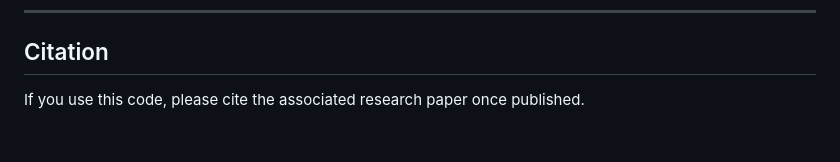
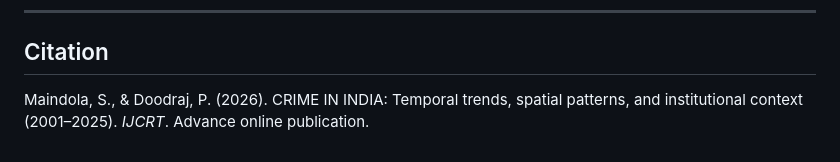
Before and after one commit to sgr-m/CRIME-IN-INDIA-2001-2025-COMPLETE-DATA-ANALYTICS, a Markdown page: README.md, the part around the change. GitHub-like rendering.

Commit message:
Update citation format in README.md

```diff
--- a/README.md
+++ b/README.md
@@ -103,4 +103,4 @@ Researcher – Political Science & Institutional Analysis
 ---
 
 ## Citation
-If you use this code, please cite the associated research paper once published.
+Maindola, S., & Doodraj, P. (2026). CRIME IN INDIA: Temporal trends, spatial patterns, and institutional context (2001–2025). *IJCRT*. Advance online publication.
```
